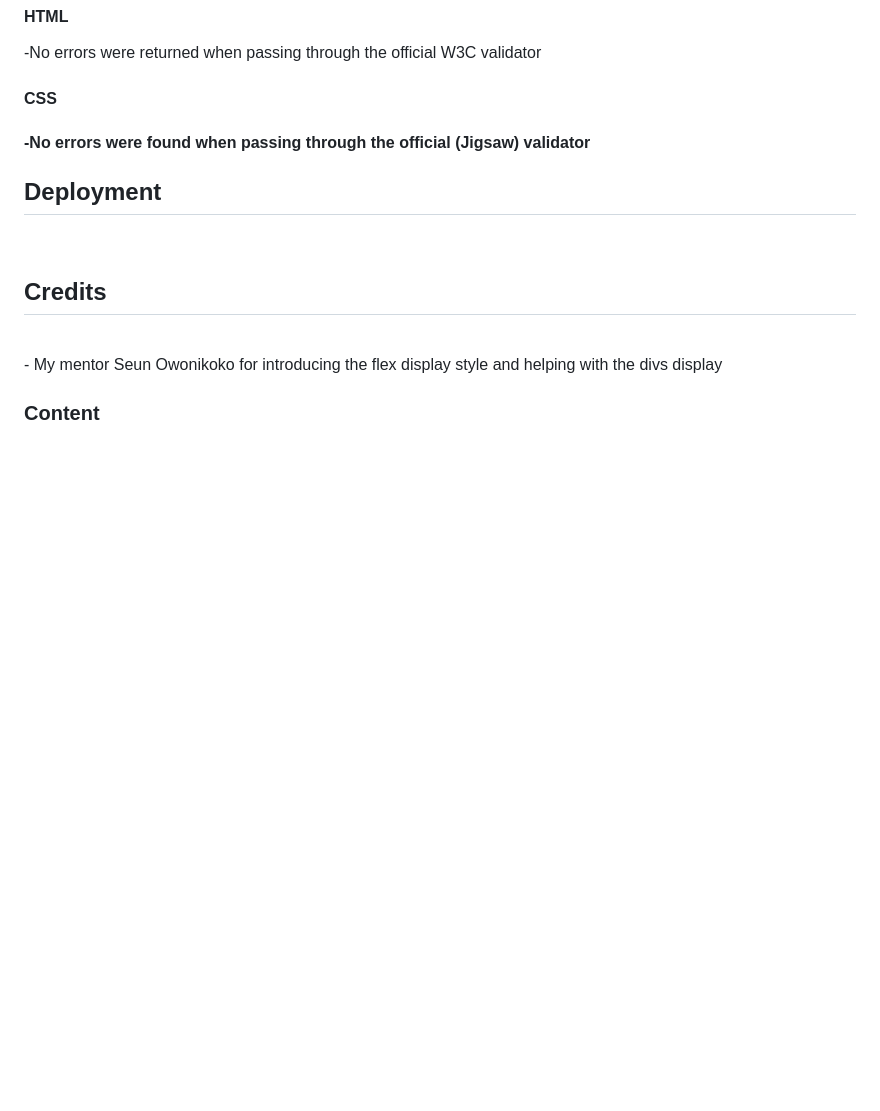
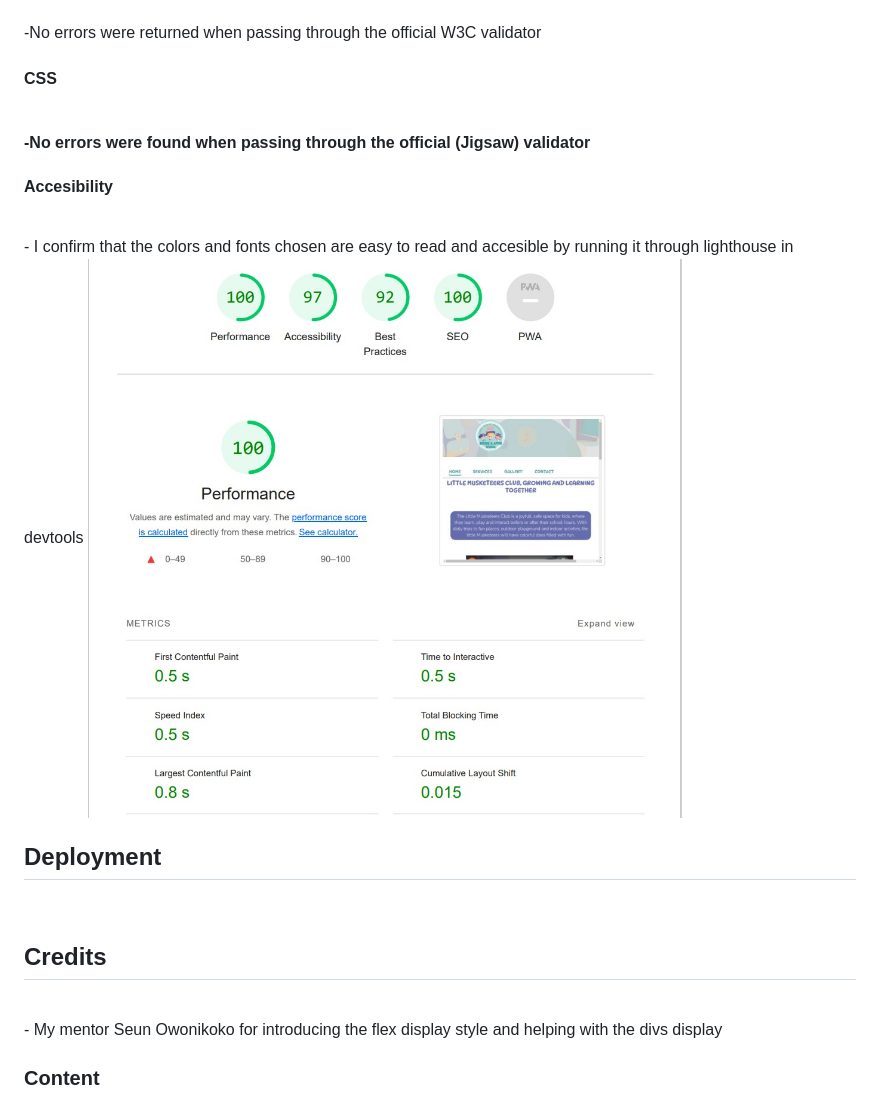
Before and after one commit to ancaerena/afterschool_project1, a Markdown page: README.md, the part around the change printed below. Drawn GitHub-style; pictures changed too: assets/images/web-accesibility.jpeg (added); blank space fills up the shorter version.

Commit message:
Add accesibility report as image to readme doc

```diff
--- a/README.md
+++ b/README.md
@@ -91,5 +95,9 @@ Contact Page:
 -No errors were found when passing through the official (Jigsaw) validator
 <br>
+<h4>Accesibility</h4>
+<br>
+- I confirm that the colors and fonts chosen are easy to read and accesible by running it through lighthouse in devtools
+<img src="assets/images/web-accesibility.jpeg" alt="data regarding web accesibility from devtools">
 <h2>Deployment</h2>
 <br>
 <h2>Credits</h2>
```
Also changed, not shown: other parts of README.md (+4 -0 lines).
